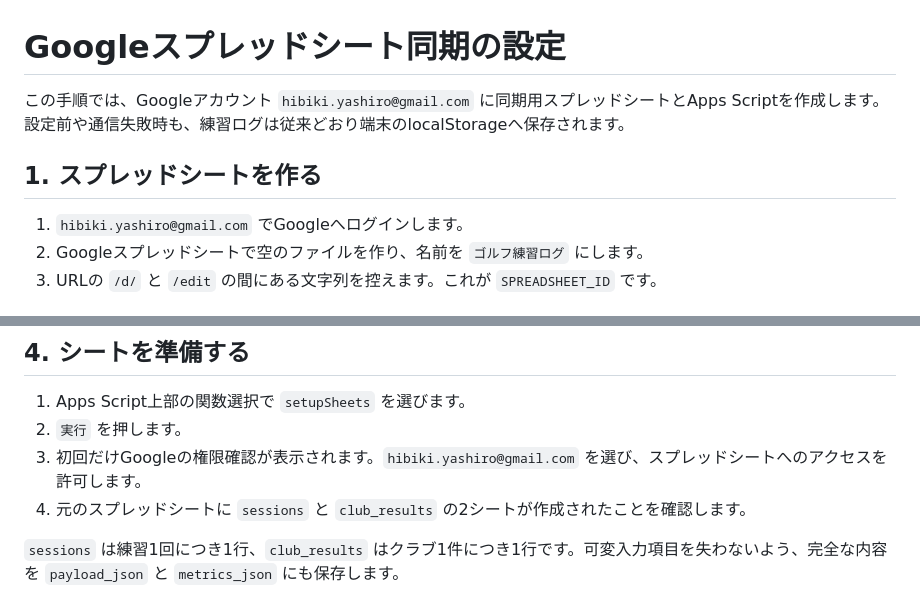
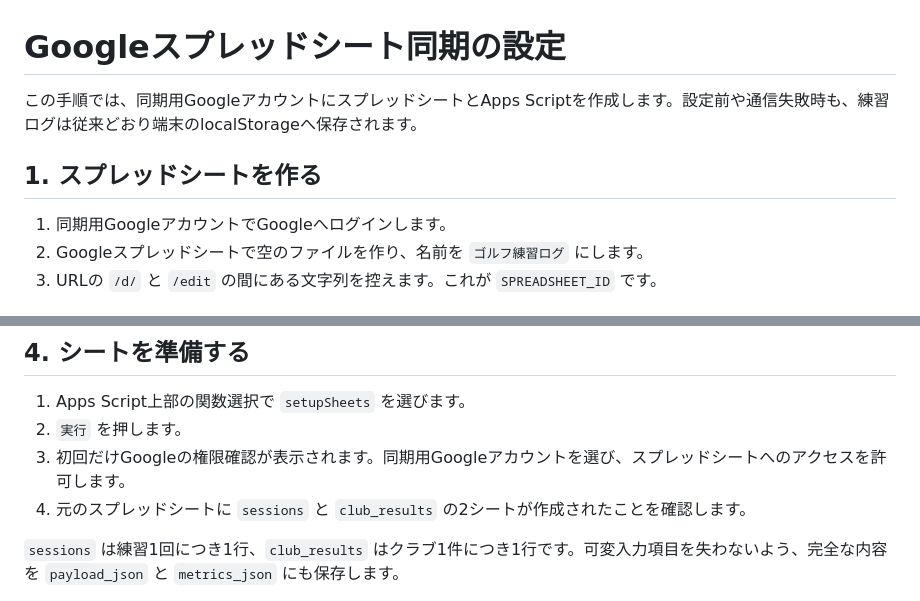
Before and after one commit to hibiki-yashiro/golf-practice-log, a Markdown page: CLOUD_SYNC_SETUP.md, 2 parts joined by grey strips. Drawn GitHub-style.

Commit message:
Remove account email from public setup guide

```diff
--- a/CLOUD_SYNC_SETUP.md
+++ b/CLOUD_SYNC_SETUP.md
@@ -1,10 +1,10 @@
 # Googleスプレッドシート同期の設定
 
-この手順では、Googleアカウント `hibiki.yashiro@gmail.com` に同期用スプレッドシートとApps Scriptを作成します。設定前や通信失敗時も、練習ログは従来どおり端末のlocalStorageへ保存されます。
+この手順では、同期用GoogleアカウントにスプレッドシートとApps Scriptを作成します。設定前や通信失敗時も、練習ログは従来どおり端末のlocalStorageへ保存されます。
 
 ## 1. スプレッドシートを作る
 
-1. `hibiki.yashiro@gmail.com` でGoogleへログインします。
+1. 同期用GoogleアカウントでGoogleへログインします。
 2. Googleスプレッドシートで空のファイルを作り、名前を `ゴルフ練習ログ` にします。
 3. URLの `/d/` と `/edit` の間にある文字列を控えます。これが `SPREADSHEET_ID` です。
 
@@ -30,7 +30,7 @@
 
 1. Apps Script上部の関数選択で `setupSheets` を選びます。
 2. `実行` を押します。
-3. 初回だけGoogleの権限確認が表示されます。`hibiki.yashiro@gmail.com` を選び、スプレッドシートへのアクセスを許可します。
+3. 初回だけGoogleの権限確認が表示されます。同期用Googleアカウントを選び、スプレッドシートへのアクセスを許可します。
 4. 元のスプレッドシートに `sessions` と `club_results` の2シートが作成されたことを確認します。
 
 `sessions` は練習1回につき1行、`club_results` はクラブ1件につき1行です。可変入力項目を失わないよう、完全な内容を `payload_json` と `metrics_json` にも保存します。
```
